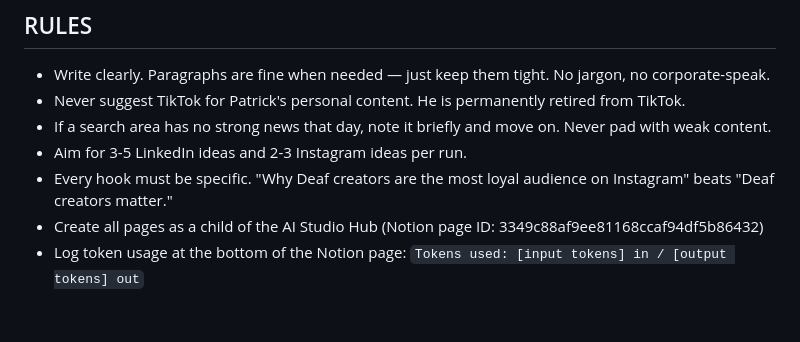
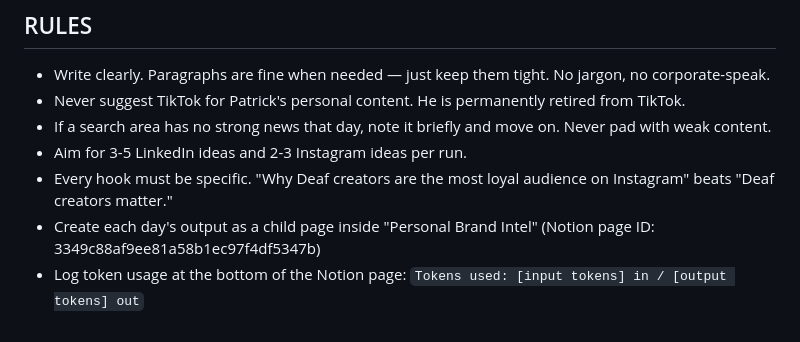
Before and after one commit to Patxsoccer17/inclusify-ai-studio, a Markdown page: .claude/agents/personal-brand-scout.md, the part around the change. Rendered like a GitHub page.

Commit message:
Update agents to write to correct Notion sub-pages

```diff
--- a/.claude/agents/personal-brand-scout.md
+++ b/.claude/agents/personal-brand-scout.md
@@ -69,5 +69,5 @@ List all URLs referenced.
 - If a search area has no strong news that day, note it briefly and move on. Never pad with weak content.
 - Aim for 3-5 LinkedIn ideas and 2-3 Instagram ideas per run.
 - Every hook must be specific. "Why Deaf creators are the most loyal audience on Instagram" beats "Deaf creators matter."
-- Create all pages as a child of the AI Studio Hub (Notion page ID: 3349c88af9ee81168ccaf94df5b86432)
+- Create each day's output as a child page inside "Personal Brand Intel" (Notion page ID: 3349c88af9ee81a58b1ec97f4df5347b)
 - Log token usage at the bottom of the Notion page: `Tokens used: [input tokens] in / [output tokens] out`
```
Also changed, not shown: .claude/agents/agency-intel-scout.md (+1 -1 lines), .claude/agents/client-scout.md (+1 -1 lines).
